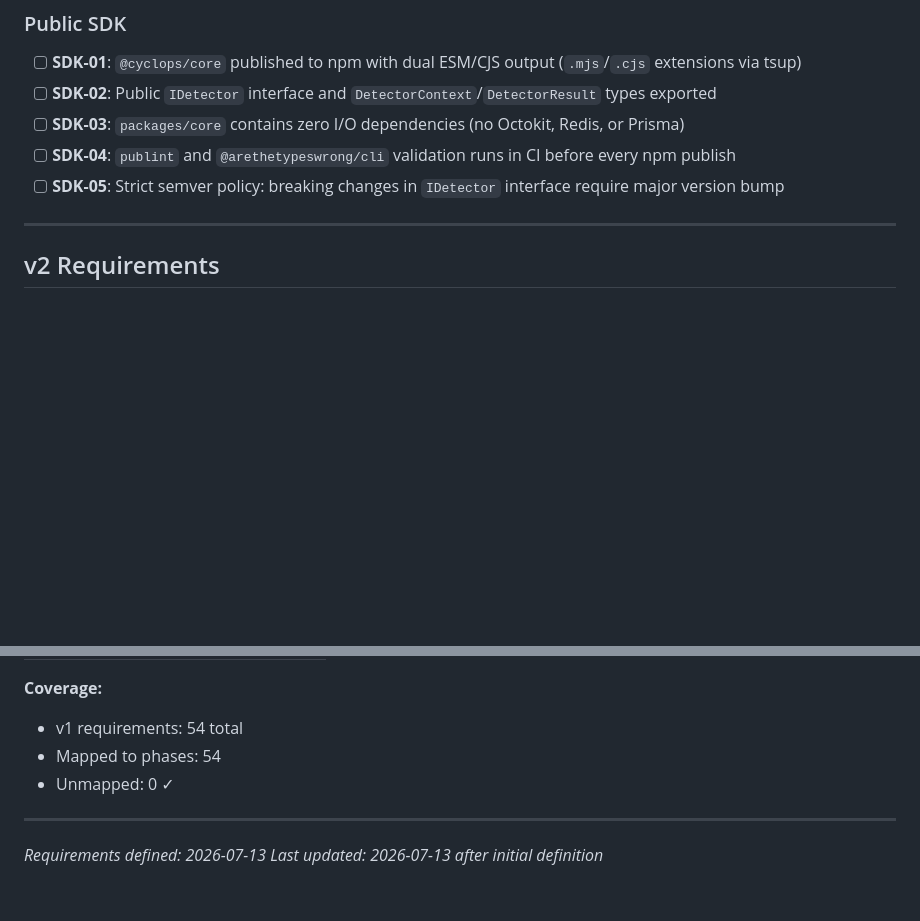
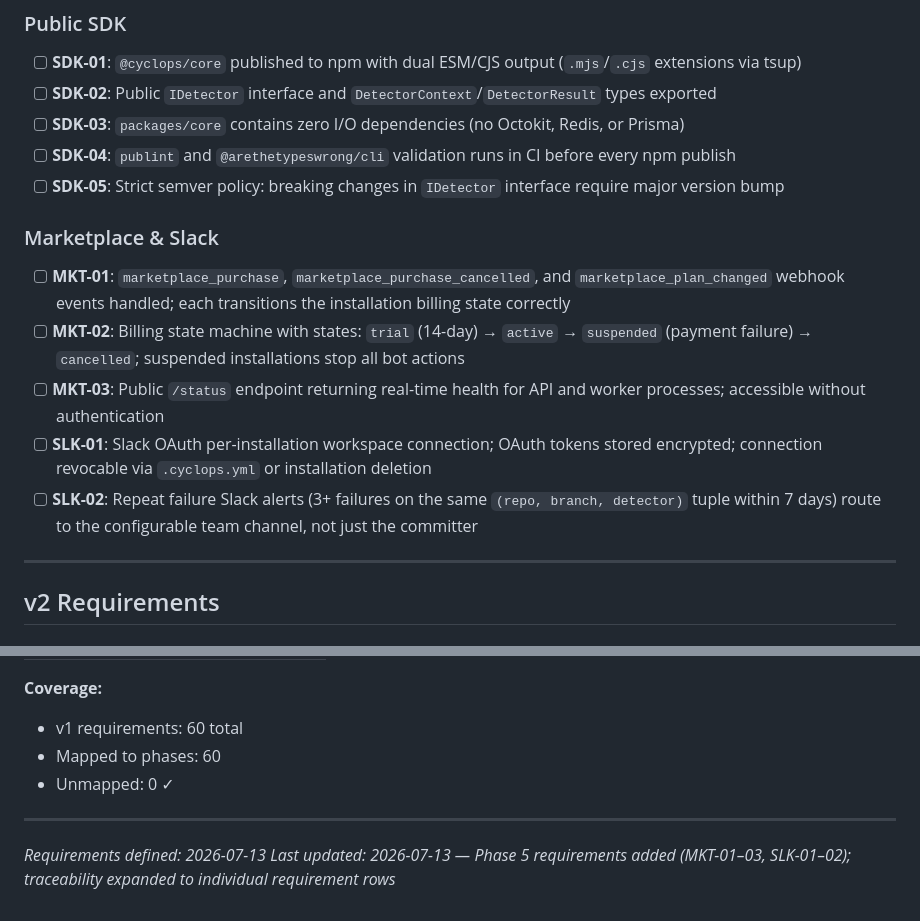
Before and after one commit to tarshadesouza/cyclops, a Markdown page: .planning/REQUIREMENTS.md, 2 parts joined by grey strips. Drawn GitHub-style; blank space fills up the shorter version.

```diff
--- a/.planning/REQUIREMENTS.md
+++ b/.planning/REQUIREMENTS.md
@@ -86,6 +86,14 @@
 - [ ] **SDK-04**: `publint` and `@arethetypeswrong/cli` validation runs in CI before every npm publish
 - [ ] **SDK-05**: Strict semver policy: breaking changes in `IDetector` interface require major version bump
 
+### Marketplace & Slack
+
+- [ ] **MKT-01**: `marketplace_purchase`, `marketplace_purchase_cancelled`, and `marketplace_plan_changed` webhook events handled; each transitions the installation billing state correctly
+- [ ] **MKT-02**: Billing state machine with states: `trial` (14-day) → `active` → `suspended` (payment failure) → `cancelled`; suspended installations stop all bot actions
+- [ ] **MKT-03**: Public `/status` endpoint returning real-time health for API and worker processes; accessible without authentication
+- [ ] **SLK-01**: Slack OAuth per-installation workspace connection; OAuth tokens stored encrypted; connection revocable via `.cyclops.yml` or installation deletion
+- [ ] **SLK-02**: Repeat failure Slack alerts (3+ failures on the same `(repo, branch, detector)` tuple within 7 days) route to the configurable team channel, not just the committer
+
 ---
 
 ## v2 Requirements
@@ -150,10 +210,10 @@
 
 **Coverage:**
-- v1 requirements: 54 total
-- Mapped to phases: 54
+- v1 requirements: 60 total
+- Mapped to phases: 60
 - Unmapped: 0 ✓
 
 ---
 
 *Requirements defined: 2026-07-13*
-*Last updated: 2026-07-13 after initial definition*
+*Last updated: 2026-07-13 — Phase 5 requirements added (MKT-01–03, SLK-01–02); traceability expanded to individual requirement rows*
```
Also changed, not shown: other parts of .planning/REQUIREMENTS.md (+60 -8 lines), .planning/ROADMAP.md (added, +158 -0 lines), .planning/STATE.md (added, +65 -0 lines).
